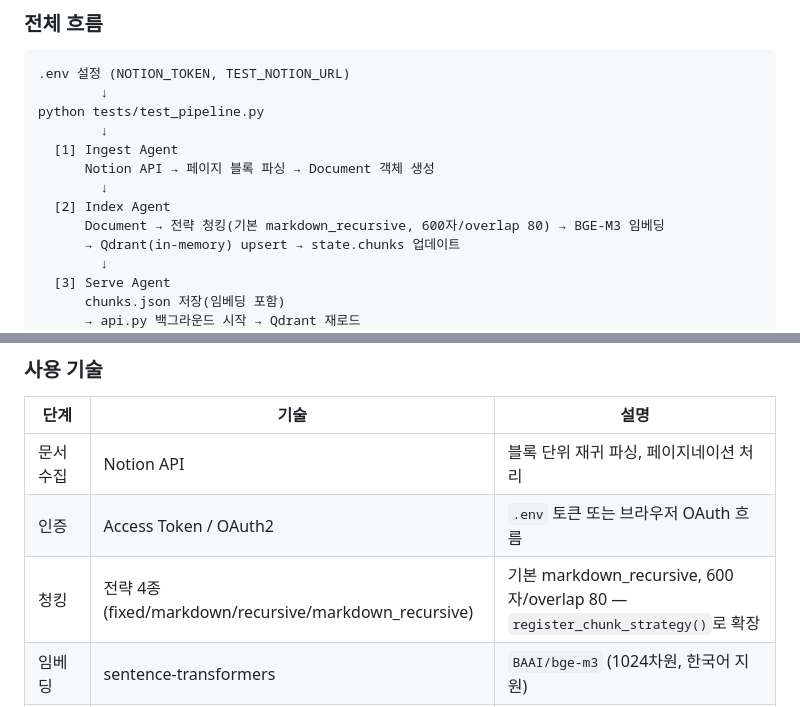
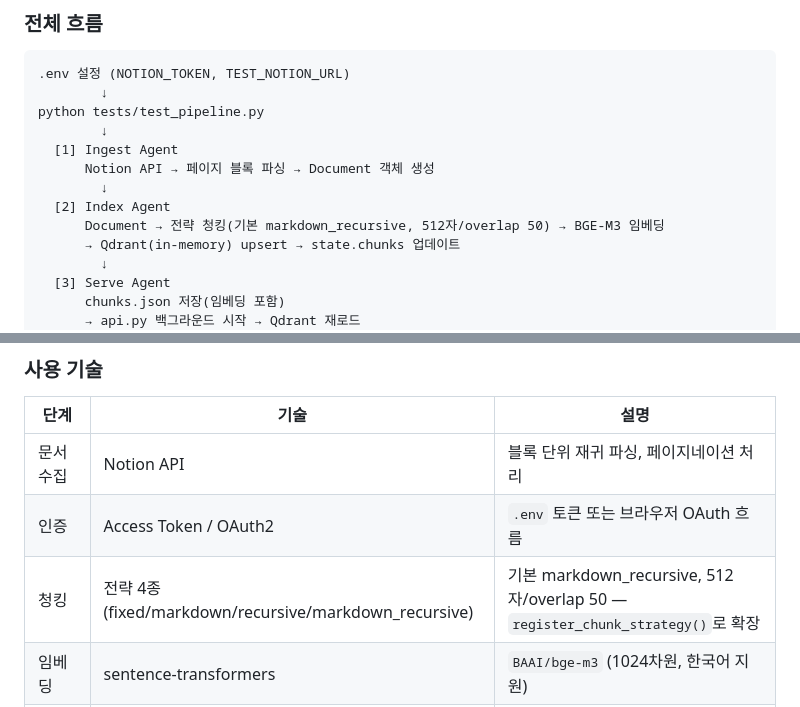
Before and after one commit to Metabuild-SKKU/agent-doctor, a Markdown page: README.md, 2 parts joined by grey strips. Rendered like a GitHub page.

Commit message:
docs: 청킹 기본값을 실제 동작(512자/overlap 50)에 맞게 정정
core/state.py의 index_config 기본값이 512/50이고 정상 경로에서는
agent.py의 600/80 폴백이 적용되지 않음 (리뷰 지적 #3).
README.md, CLAUDE.md, agents/index/README.md 동일 수정.

Co-Authored-By: Claude Fable 5 <noreply@anthropic.com>

```diff
--- a/README.md
+++ b/README.md
@@ -150,7 +150,7 @@ python tests/test_pipeline.py
       Notion API → 페이지 블록 파싱 → Document 객체 생성
         ↓
   [2] Index Agent
-      Document → 전략 청킹(기본 markdown_recursive, 600자/overlap 80) → BGE-M3 임베딩
+      Document → 전략 청킹(기본 markdown_recursive, 512자/overlap 50) → BGE-M3 임베딩
       → Qdrant(in-memory) upsert → state.chunks 업데이트
         ↓
   [3] Serve Agent
@@ -170,7 +170,7 @@ python tests/test_pipeline.py
 |------|------|------|
 | 문서 수집 | Notion API | 블록 단위 재귀 파싱, 페이지네이션 처리 |
 | 인증 | Access Token / OAuth2 | `.env` 토큰 또는 브라우저 OAuth 흐름 |
-| 청킹 | 전략 4종 (fixed/markdown/recursive/markdown_recursive) | 기본 markdown_recursive, 600자/overlap 80 — `register_chunk_strategy()`로 확장 |
+| 청킹 | 전략 4종 (fixed/markdown/recursive/markdown_recursive) | 기본 markdown_recursive, 512자/overlap 50 — `register_chunk_strategy()`로 확장 |
 | 임베딩 | sentence-transformers | `BAAI/bge-m3` (1024차원, 한국어 지원) |
 | 벡터 DB | Qdrant in-memory | 운영 시 `QDRANT_URL`로 Cloud 전환 |
 | 검색 API | FastAPI + uvicorn | `GET /search?query=...` → 벡터 검색 결과 반환 |
```
Also changed, not shown: agents/index/README.md (+1 -1 lines).
